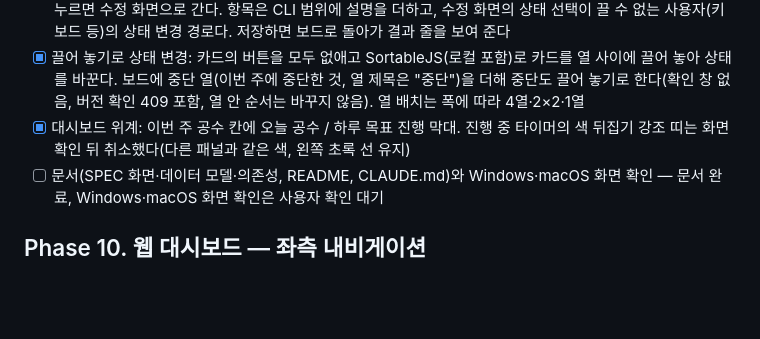
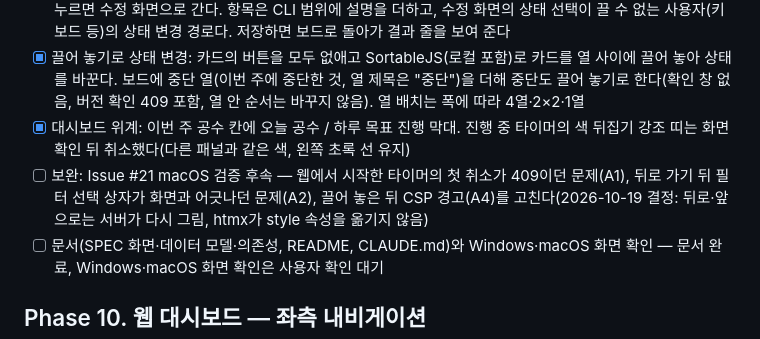
Before and after one commit to chanyoo-93/logbook, a Markdown page: docs/ROADMAP.md, the part around the change. GitHub-like rendering; blank space fills up the shorter version.

Commit message:
docs: Issue #21 후속 수정 계획(A1·A2·A4) 추가
- 계획서 docs/superpowers/plans/2026-10-19-issue21-fixes.md: 결정 F1~F4(세 건 함께, 뒤로·앞으로는 서버가 다시 그림, htmx가 style 속성을 옮기지 않음, #21에 Windows 결과 기록), 메인 세션이 확인한 원인, Task 0~4
- ROADMAP Phase 9에 보완 항목을 더했다.

Co-Authored-By: Claude Opus 5.5 <noreply@anthropic.com>

```diff
--- a/docs/ROADMAP.md
+++ b/docs/ROADMAP.md
@@ -74,6 +74,7 @@ Phase 8의 토큰·꼬리표·글꼴 위에 쌓는다. 진행 방식은 Phase 8
 - [x] 태스크 등록·수정 화면 분리: 보드에서 추가 폼과 카드 수정 폼을 빼고 등록·수정을 별도 화면에서 한다. 카드를 누르면 수정 화면으로 간다. 항목은 CLI 범위에 설명을 더하고, 수정 화면의 상태 선택이 끌 수 없는 사용자(키보드 등)의 상태 변경 경로다. 저장하면 보드로 돌아가 결과 줄을 보여 준다
 - [x] 끌어 놓기로 상태 변경: 카드의 버튼을 모두 없애고 SortableJS(로컬 포함)로 카드를 열 사이에 끌어 놓아 상태를 바꾼다. 보드에 중단 열(이번 주에 중단한 것, 열 제목은 "중단")을 더해 중단도 끌어 놓기로 한다(확인 창 없음, 버전 확인 409 포함, 열 안 순서는 바꾸지 않음). 열 배치는 폭에 따라 4열·2×2·1열
 - [x] 대시보드 위계: 이번 주 공수 칸에 오늘 공수 / 하루 목표 진행 막대. 진행 중 타이머의 색 뒤집기 강조 띠는 화면 확인 뒤 취소했다(다른 패널과 같은 색, 왼쪽 초록 선 유지)
+- [ ] 보완: Issue #21 macOS 검증 후속 — 웹에서 시작한 타이머의 첫 취소가 409이던 문제(A1), 뒤로 가기 뒤 필터 선택 상자가 화면과 어긋나던 문제(A2), 끌어 놓은 뒤 CSP 경고(A4)를 고친다(2026-10-19 결정: 뒤로·앞으로는 서버가 다시 그림, htmx가 style 속성을 옮기지 않음)
 - [ ] 문서(SPEC 화면·데이터 모델·의존성, README, CLAUDE.md)와 Windows·macOS 화면 확인 — 문서 완료, Windows·macOS 화면 확인은 사용자 확인 대기
 
 ## Phase 10. 웹 대시보드 — 좌측 내비게이션
```
Also changed, not shown: 1 other file.
